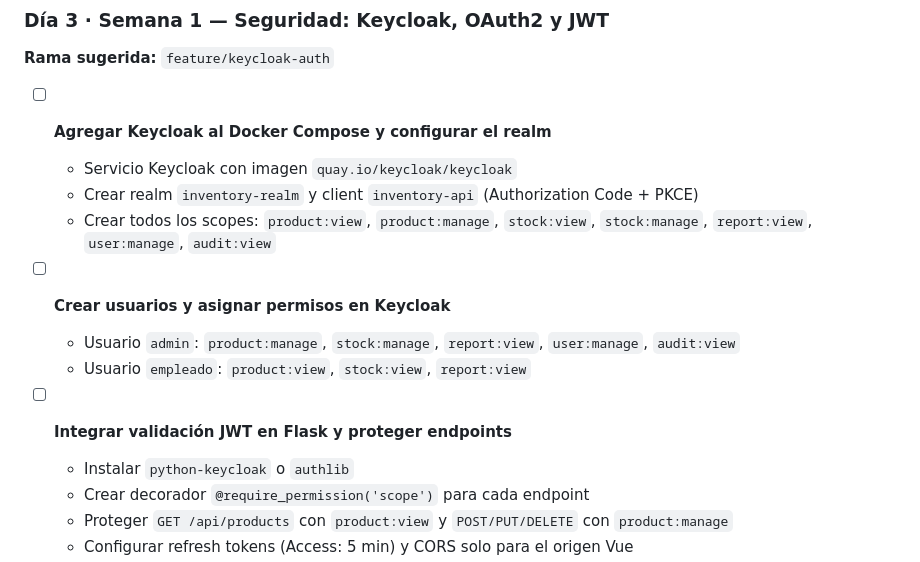
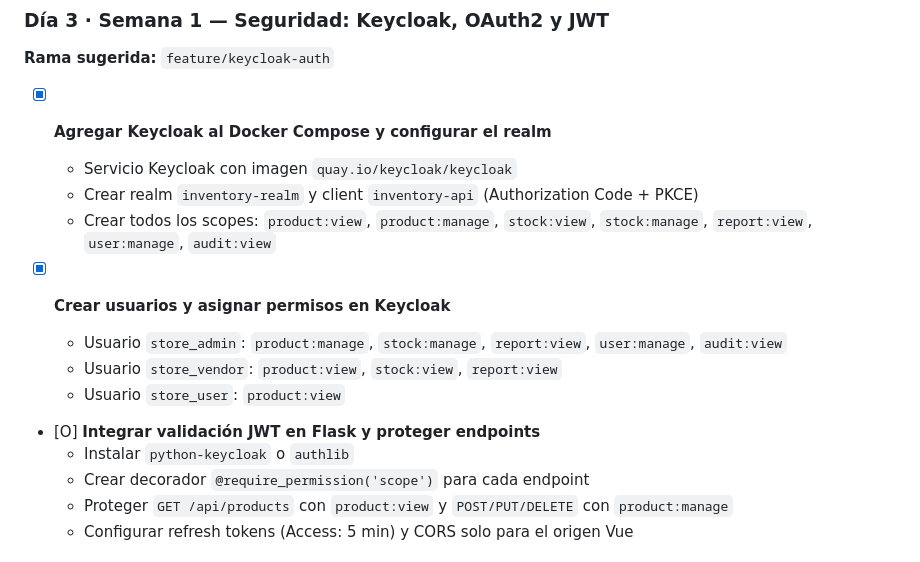
Before and after one commit to StantheManwithoutTan/game_store, a Markdown page: TODO.md, the part around the change. Drawn GitHub-style.

Commit message:
docs: TODO actualizado, mayoria de tareas de dia 3 keycloak implementacion completadas

```diff
--- a/TODO.md
+++ b/TODO.md
@@ -254,16 +254,17 @@ git branch -d feature/setup
 
 **Rama sugerida:** `feature/keycloak-auth`
 
-- [ ] **Agregar Keycloak al Docker Compose y configurar el realm**
+- [X] **Agregar Keycloak al Docker Compose y configurar el realm**
   - Servicio Keycloak con imagen `quay.io/keycloak/keycloak`
   - Crear realm `inventory-realm` y client `inventory-api` (Authorization Code + PKCE)
   - Crear todos los scopes: `product:view`, `product:manage`, `stock:view`, `stock:manage`, `report:view`, `user:manage`, `audit:view`
 
-- [ ] **Crear usuarios y asignar permisos en Keycloak**
-  - Usuario `admin`: `product:manage`, `stock:manage`, `report:view`, `user:manage`, `audit:view`
-  - Usuario `empleado`: `product:view`, `stock:view`, `report:view`
+- [X] **Crear usuarios y asignar permisos en Keycloak**
+  - Usuario `store_admin`: `product:manage`, `stock:manage`, `report:view`, `user:manage`, `audit:view`
+  - Usuario `store_vendor`: `product:view`, `stock:view`, `report:view`
+  - Usuario `store_user`: `product:view`
 
-- [ ] **Integrar validación JWT en Flask y proteger endpoints**
+- [O] **Integrar validación JWT en Flask y proteger endpoints**
   - Instalar `python-keycloak` o `authlib`
   - Crear decorador `@require_permission('scope')` para cada endpoint
   - Proteger `GET /api/products` con `product:view` y `POST/PUT/DELETE` con `product:manage`
```
